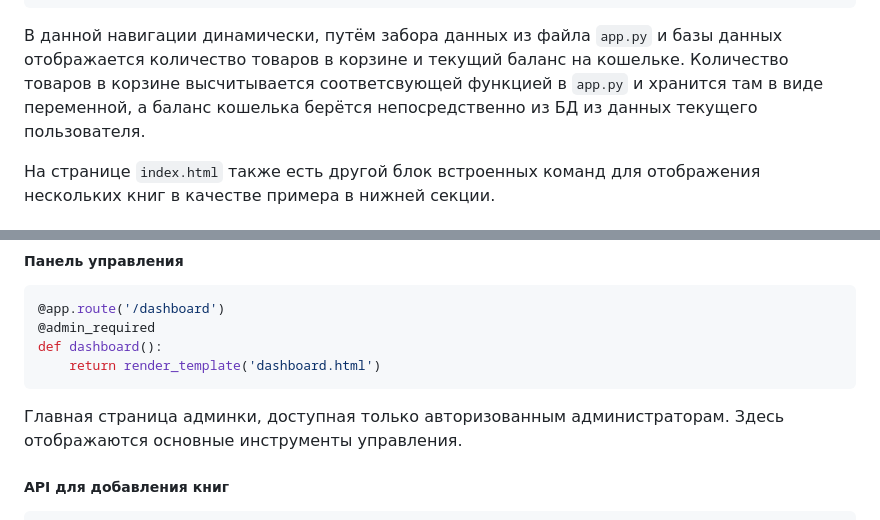
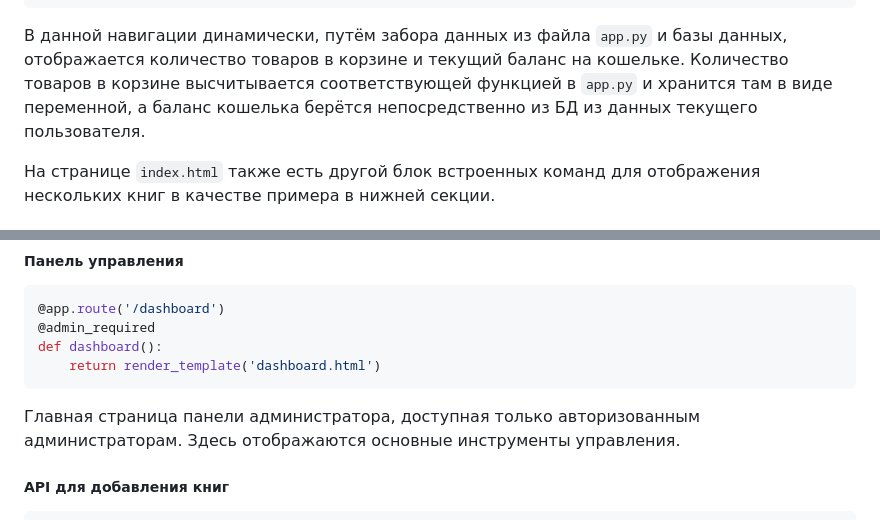
Before and after one commit to juliafox6/websitenov, a Markdown page: README.md, 2 parts joined by grey strips. GitHub-like rendering.

````diff
--- a/README.md
+++ b/README.md
@@ -149,7 +149,7 @@
 {% endif %}
 ```
 
-В данной навигации динамически, путём забора данных из файла `app.py` и базы данных отображается количество товаров в корзине и текущий баланс на кошельке. Количество товаров в корзине высчитывается соответсвующей функцией в `app.py` и хранится там в виде переменной, а баланс кошелька берётся непосредственно из БД из данных текущего пользователя.
+В данной навигации динамически, путём забора данных из файла `app.py` и базы данных, отображается количество товаров в корзине и текущий баланс на кошельке. Количество товаров в корзине высчитывается соответствующей функцией в `app.py` и хранится там в виде переменной, а баланс кошелька берётся непосредственно из БД из данных текущего пользователя.
 
 На странице `index.html` также есть другой блок встроенных команд для отображения нескольких книг в качестве примера в нижней секции.
 
@@ -664,7 +664,7 @@ def dashboard():
     return render_template('dashboard.html')
 ```
 
-Главная страница админки, доступная только авторизованным администраторам. Здесь отображаются основные инструменты управления.
+Главная страница панели администратора, доступная только авторизованным администраторам. Здесь отображаются основные инструменты управления.
 
 ##### API для добавления книг
 
````
Also changed, not shown: other parts of README.md (+15 -15 lines).
